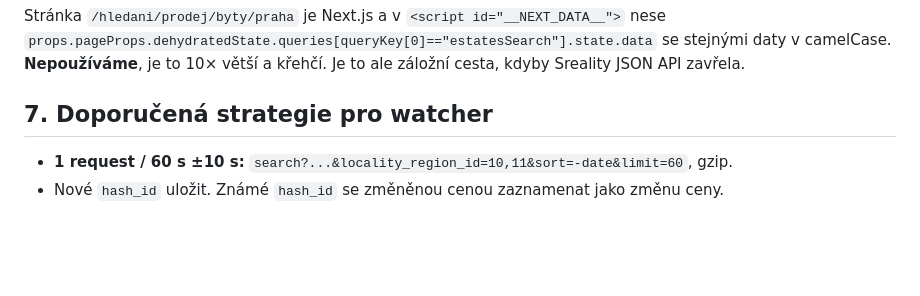
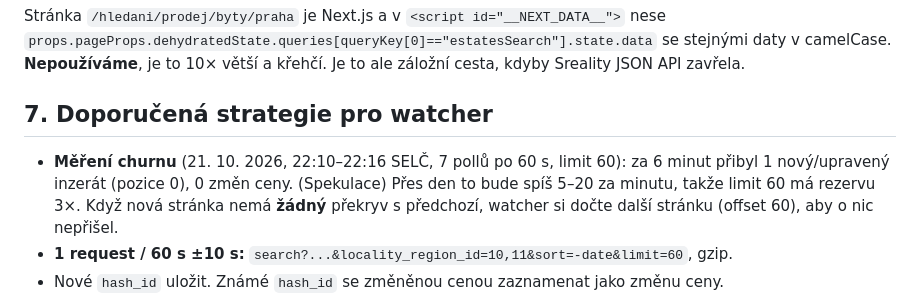
Before and after one commit to voracektom-hash/TomMain, a Markdown page: reality-hlidac/docs/API.md, the part around the change. Drawn GitHub-style; blank space fills up the shorter version.

Commit message:
Phase 0: add churn measurement to API notes
Co-Authored-By: Claude Opus 5.5 <noreply@anthropic.com>
Claude-Session: https://claude.ai/code/session_0143wo19c2pqRiSBpUbGzZzB

```diff
--- a/reality-hlidac/docs/API.md
+++ b/reality-hlidac/docs/API.md
@@ -156,6 +156,10 @@ Sreality JSON API zavřela.
 
 ## 7. Doporučená strategie pro watcher
 
+- **Měření churnu** (21. 10. 2026, 22:10–22:16 SELČ, 7 pollů po 60 s, limit 60): za 6 minut
+  přibyl 1 nový/upravený inzerát (pozice 0), 0 změn ceny. (Spekulace) Přes den to bude spíš
+  5–20 za minutu, takže limit 60 má rezervu 3×. Když nová stránka nemá **žádný** překryv
+  s předchozí, watcher si dočte další stránku (offset 60), aby o nic nepřišel.
 - **1 request / 60 s ±10 s:** `search?...&locality_region_id=10,11&sort=-date&limit=60`, gzip.
 - Nové `hash_id` uložit. Známé `hash_id` se změněnou cenou zaznamenat jako změnu ceny.
 - Detail jen pro kandidáty, kteří projdou levným filtrem.
```
